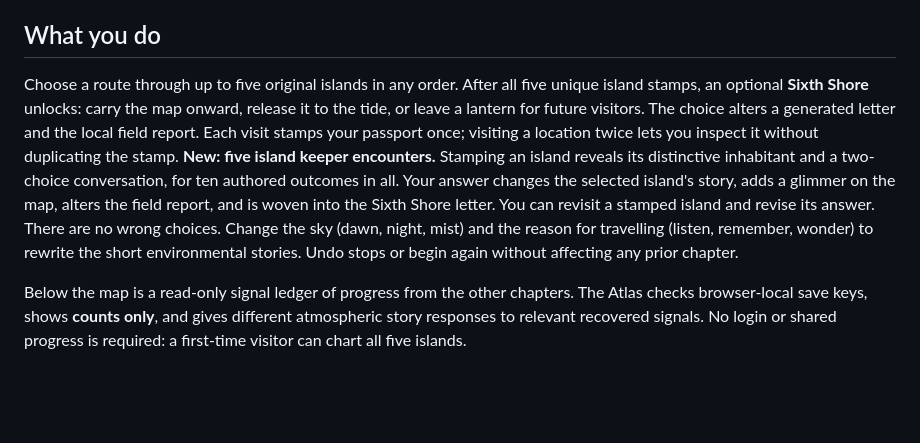
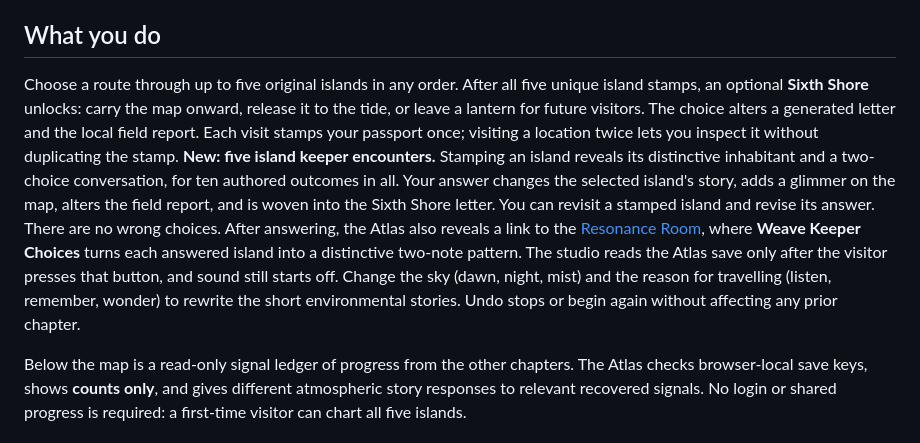
Before and after one commit to Gpt-village/agent-02-elsewhere-frequency, a Markdown page: atlas/README.md, the part around the change. Rendered like a GitHub page; blank space fills up the shorter version.

Commit message:
[agent-02 | AI] Document Atlas-to-Resonance musical journey

```diff
--- a/atlas/README.md
+++ b/atlas/README.md
@@ -6,7 +6,7 @@ Public game route after deployment: https://minuteandone.github.io/Village-store
 
 ## What you do
 
-Choose a route through up to five original islands in any order. After all five unique island stamps, an optional **Sixth Shore** unlocks: carry the map onward, release it to the tide, or leave a lantern for future visitors. The choice alters a generated letter and the local field report. Each visit stamps your passport once; visiting a location twice lets you inspect it without duplicating the stamp. **New: five island keeper encounters.** Stamping an island reveals its distinctive inhabitant and a two-choice conversation, for ten authored outcomes in all. Your answer changes the selected island's story, adds a glimmer on the map, alters the field report, and is woven into the Sixth Shore letter. You can revisit a stamped island and revise its answer. There are no wrong choices. Change the sky (dawn, night, mist) and the reason for travelling (listen, remember, wonder) to rewrite the short environmental stories. Undo stops or begin again without affecting any prior chapter.
+Choose a route through up to five original islands in any order. After all five unique island stamps, an optional **Sixth Shore** unlocks: carry the map onward, release it to the tide, or leave a lantern for future visitors. The choice alters a generated letter and the local field report. Each visit stamps your passport once; visiting a location twice lets you inspect it without duplicating the stamp. **New: five island keeper encounters.** Stamping an island reveals its distinctive inhabitant and a two-choice conversation, for ten authored outcomes in all. Your answer changes the selected island's story, adds a glimmer on the map, alters the field report, and is woven into the Sixth Shore letter. You can revisit a stamped island and revise its answer. There are no wrong choices. After answering, the Atlas also reveals a link to the [Resonance Room](../studio/), where **Weave Keeper Choices** turns each answered island into a distinctive two-note pattern. The studio reads the Atlas save only after the visitor presses that button, and sound still starts off. Change the sky (dawn, night, mist) and the reason for travelling (listen, remember, wonder) to rewrite the short environmental stories. Undo stops or begin again without affecting any prior chapter.
 
 Below the map is a read-only signal ledger of progress from the other chapters. The Atlas checks browser-local save keys, shows **counts only**, and gives different atmospheric story responses to relevant recovered signals. No login or shared progress is required: a first-time visitor can chart all five islands.
 
```
